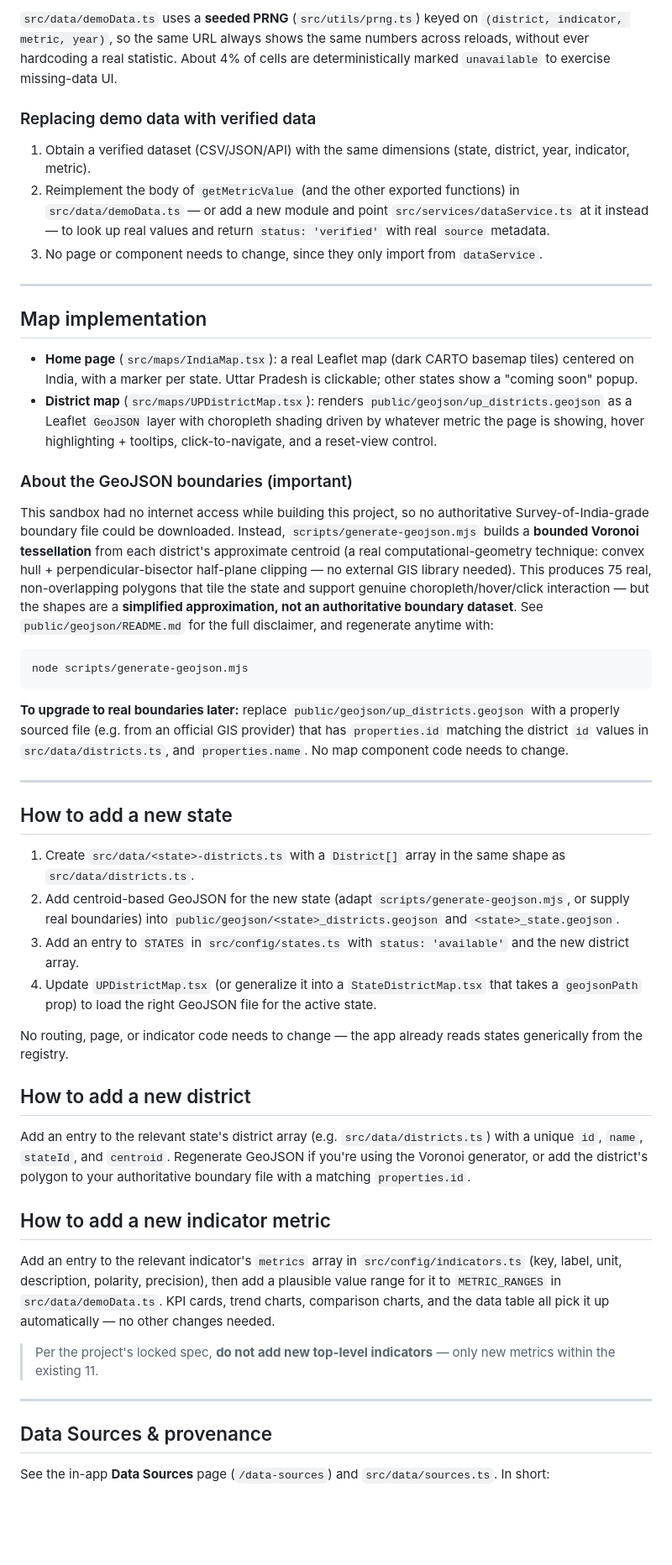
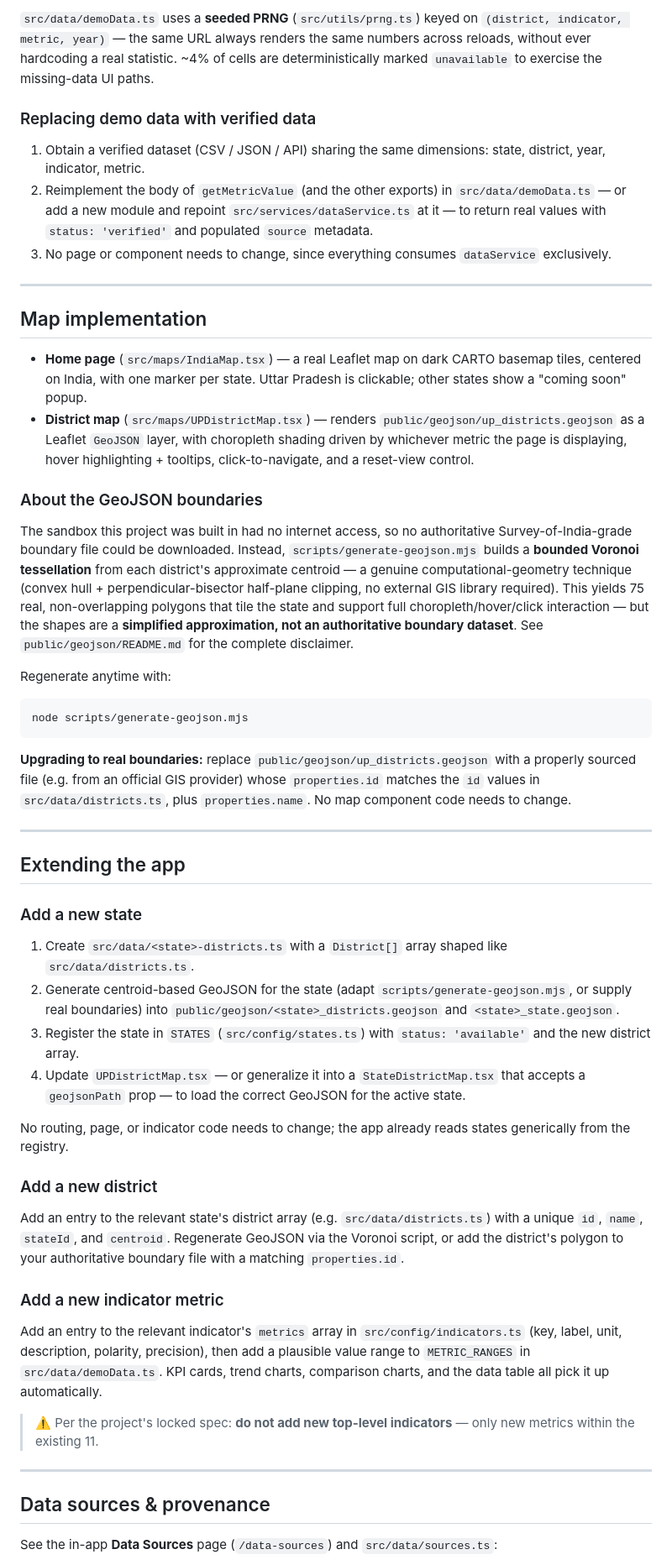
Before and after one commit to mohdshamii/Atlas, a Markdown page: README.md, the part around one of its changes. Shown at 84% size. Rendered like a GitHub page; blank space fills up the shorter version.

Commit message:
Revise README for clarity and improved structure
Updated README to enhance clarity and structure, including improved descriptions, added badges, and reorganized sections for better navigation.

````diff
--- a/README.md
+++ b/README.md
@@ -197,95 +190,57 @@ Every value conforms to the `MetricValue` schema (see `src/types/index.ts`):
 
-`src/data/demoData.ts` uses a **seeded PRNG** (`src/utils/prng.ts`) keyed on
-`(district, indicator, metric, year)`, so the same URL always shows the same
-numbers across reloads, without ever hardcoding a real statistic. About 4% of
-cells are deterministically marked `unavailable` to exercise missing-data UI.
+`src/data/demoData.ts` uses a **seeded PRNG** (`src/utils/prng.ts`) keyed on `(district, indicator, metric, year)` — the same URL always renders the same numbers across reloads, without ever hardcoding a real statistic. ~4% of cells are deterministically marked `unavailable` to exercise the missing-data UI paths.
 
 ### Replacing demo data with verified data
 
-1. Obtain a verified dataset (CSV/JSON/API) with the same dimensions
-   (state, district, year, indicator, metric).
-2. Reimplement the body of `getMetricValue` (and the other exported
-   functions) in `src/data/demoData.ts` — or add a new module and point
-   `src/services/dataService.ts` at it instead — to look up real values and
-   return `status: 'verified'` with real `source` metadata.
-3. No page or component needs to change, since they only import from
-   `dataService`.
+1. Obtain a verified dataset (CSV / JSON / API) sharing the same dimensions: state, district, year, indicator, metric.
+2. Reimplement the body of `getMetricValue` (and the other exports) in `src/data/demoData.ts` — or add a new module and repoint `src/services/dataService.ts` at it — to return real values with `status: 'verified'` and populated `source` metadata.
+3. No page or component needs to change, since everything consumes `dataService` exclusively.
 
 ---
 
 ## Map implementation
 
-- **Home page** (`src/maps/IndiaMap.tsx`): a real Leaflet map (dark CARTO
-  basemap tiles) centered on India, with a marker per state. Uttar Pradesh is
-  clickable; other states show a "coming soon" popup.
-- **District map** (`src/maps/UPDistrictMap.tsx`): renders
-  `public/geojson/up_districts.geojson` as a Leaflet `GeoJSON` layer with
-  choropleth shading driven by whatever metric the page is showing, hover
-  highlighting + tooltips, click-to-navigate, and a reset-view control.
+- **Home page** (`src/maps/IndiaMap.tsx`) — a real Leaflet map on dark CARTO basemap tiles, centered on India, with one marker per state. Uttar Pradesh is clickable; other states show a "coming soon" popup.
+- **District map** (`src/maps/UPDistrictMap.tsx`) — renders `public/geojson/up_districts.geojson` as a Leaflet `GeoJSON` layer, with choropleth shading driven by whichever metric the page is displaying, hover highlighting + tooltips, click-to-navigate, and a reset-view control.
 
-### About the GeoJSON boundaries (important)
+### About the GeoJSON boundaries
 
-This sandbox had no internet access while building this project, so no
-authoritative Survey-of-India-grade boundary file could be downloaded. Instead,
-`scripts/generate-geojson.mjs` builds a **bounded Voronoi tessellation** from
-each district's approximate centroid (a real computational-geometry technique:
-convex hull + perpendicular-bisector half-plane clipping — no external GIS
-library needed). This produces 75 real, non-overlapping polygons that tile the
-state and support genuine choropleth/hover/click interaction — but the shapes
-are a **simplified approximation, not an authoritative boundary dataset**. See
-`public/geojson/README.md` for the full disclaimer, and regenerate anytime with:
+The sandbox this project was built in had no internet access, so no authoritative Survey-of-India-grade boundary file could be downloaded. Instead, `scripts/generate-geojson.mjs` builds a **bounded Voronoi tessellation** from each district's approximate centroid — a genuine computational-geometry technique (convex hull + perpendicular-bisector half-plane clipping, no external GIS library required). This yields 75 real, non-overlapping polygons that tile the state and support full choropleth/hover/click interaction — but the shapes are a **simplified approximation, not an authoritative boundary dataset**. See `public/geojson/README.md` for the complete disclaimer.
+
+Regenerate anytime with:
 
 ```bash
 node scripts/generate-geojson.mjs
 ```
 
-**To upgrade to real boundaries later:** replace
-`public/geojson/up_districts.geojson` with a properly sourced file (e.g. from
-an official GIS provider) that has `properties.id` matching the district `id`
-values in `src/data/districts.ts`, and `properties.name`. No map component code
-needs to change.
+**Upgrading to real boundaries:** replace `public/geojson/up_districts.geojson` with a properly sourced file (e.g. from an official GIS provider) whose `properties.id` matches the `id` values in `src/data/districts.ts`, plus `properties.name`. No map component code needs to change.
 
 ---
 
-## How to add a new state
+## Extending the app
 
-1. Create `src/data/<state>-districts.ts` with a `District[]` array in the
-   same shape as `src/data/districts.ts`.
-2. Add centroid-based GeoJSON for the new state (adapt
-   `scripts/generate-geojson.mjs`, or supply real boundaries) into
-   `public/geojson/<state>_districts.geojson` and `<state>_state.geojson`.
-3. Add an entry to `STATES` in `src/config/states.ts` with
-   `status: 'available'` and the new district array.
-4. Update `UPDistrictMap.tsx` (or generalize it into a `StateDistrictMap.tsx`
-   that takes a `geojsonPath` prop) to load the right GeoJSON file for the
-   active state.
+### Add a new state
 
-No routing, page, or indicator code needs to change — the app already reads
-states generically from the registry.
+1. Create `src/data/<state>-districts.ts` with a `District[]` array shaped like `src/data/districts.ts`.
+2. Generate centroid-based GeoJSON for the state (adapt `scripts/generate-geojson.mjs`, or supply real boundaries) into `public/geojson/<state>_districts.geojson` and `<state>_state.geojson`.
+3. Register the state in `STATES` (`src/config/states.ts`) with `status: 'available'` and the new district array.
+4. Update `UPDistrictMap.tsx` — or generalize it into a `StateDistrictMap.tsx` that accepts a `geojsonPath` prop — to load the correct GeoJSON for the active state.
 
-## How to add a new district
+No routing, page, or indicator code needs to change; the app already reads states generically from the registry.
 
-Add an entry to the relevant state's district array (e.g.
-`src/data/districts.ts`) with a unique `id`, `name`, `stateId`, and
-`centroid`. Regenerate GeoJSON if you're using the Voronoi generator, or add
-the district's polygon to your authoritative boundary file with a matching
-`properties.id`.
+### Add a new district
 
-## How to add a new indicator metric
+Add an entry to the relevant state's district array (e.g. `src/data/districts.ts`) with a unique `id`, `name`, `stateId`, and `centroid`. Regenerate GeoJSON via the Voronoi script, or add the district's polygon to your authoritative boundary file with a matching `properties.id`.
 
-Add an entry to the relevant indicator's `metrics` array in
-`src/config/indicators.ts` (key, label, unit, description, polarity,
-precision), then add a plausible value range for it to `METRIC_RANGES` in
-`src/data/demoData.ts`. KPI cards, trend charts, comparison charts, and the
-data table all pick it up automatically — no other changes needed.
+### Add a new indicator metric
 
-> Per the project's locked spec, **do not add new top-level indicators** —
-> only new metrics within the existing 11.
+Add an entry to the relevant indicator's `metrics` array in `src/config/indicators.ts` (key, label, unit, description, polarity, precision), then add a plausible value range to `METRIC_RANGES` in `src/data/demoData.ts`. KPI cards, trend charts, comparison charts, and the data table all pick it up automatically.
+
+> ⚠️ Per the project's locked spec: **do not add new top-level indicators** — only new metrics within the existing 11.
 
 ---
 
-## Data Sources & provenance
+## Data sources & provenance
 
-See the in-app **Data Sources** page (`/data-sources`) and
-`src/data/sources.ts`. In short:
+See the in-app **Data Sources** page (`/data-sources`) and `src/data/sources.ts`:
 
````
Also changed, not shown: other parts of README.md (+117 -141 lines).
